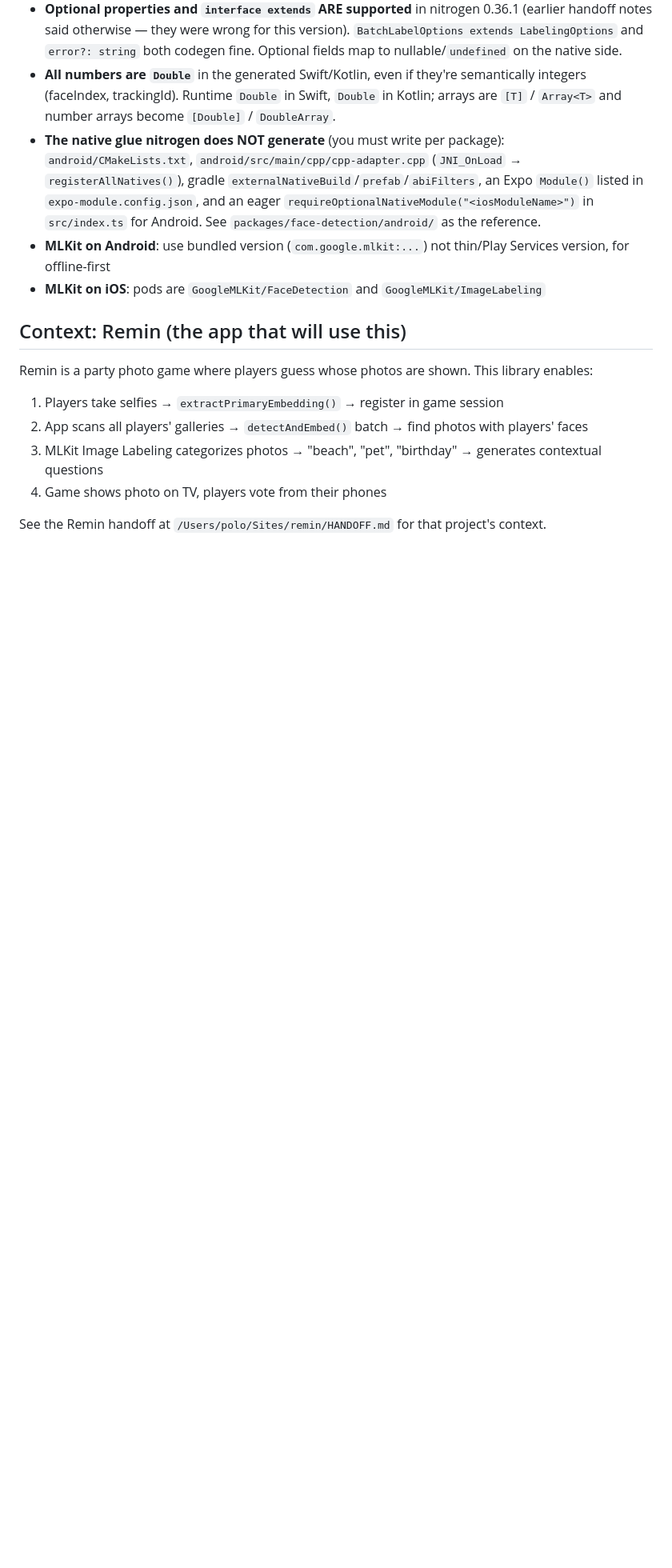
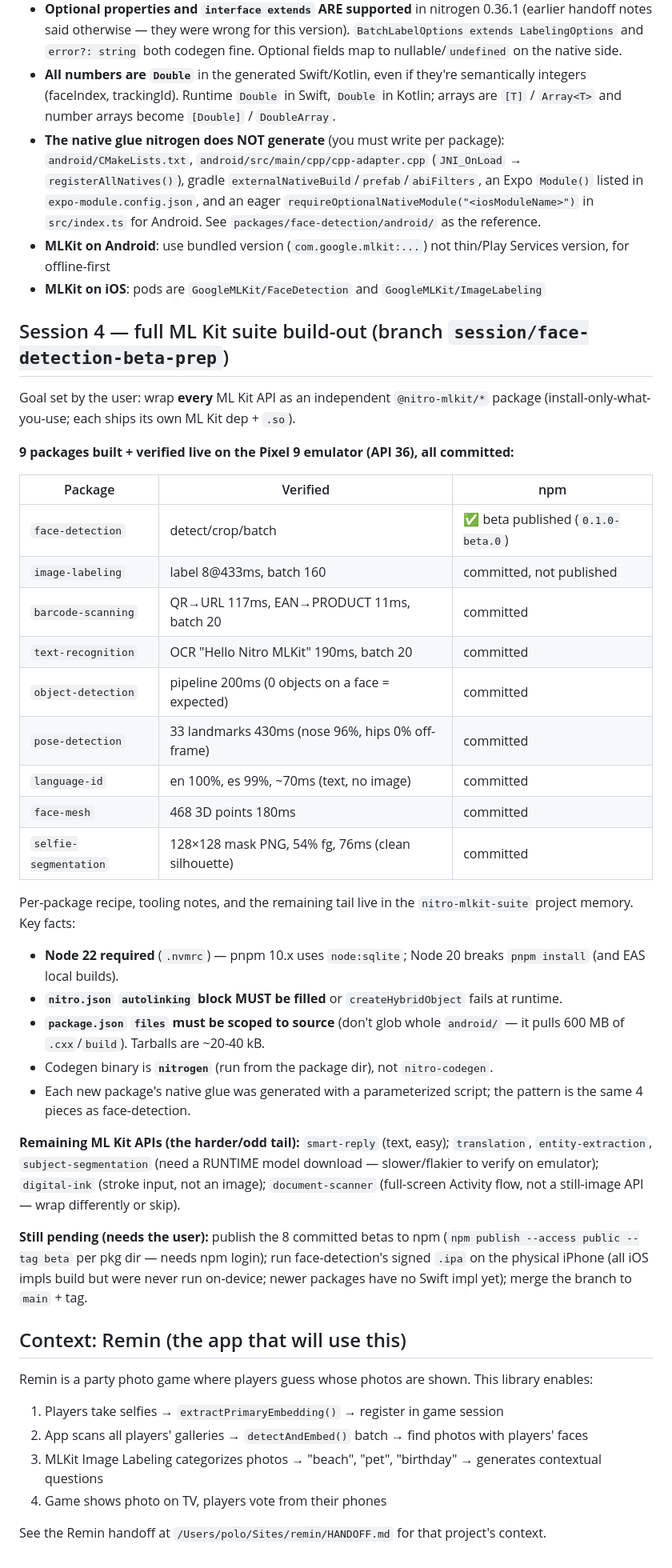
Before and after one commit to pologonzalo/react-native-nitro-mlkit, a Markdown page: HANDOFF.md, the part around the change. Shown at 80% size. GitHub-like rendering; blank space fills up the shorter version.

Commit message:
docs: HANDOFF session 4 — 9-package ML Kit suite state + remaining tail
Co-Authored-By: Claude Opus 4.8 (1M context) <noreply@anthropic.com>

```diff
--- a/HANDOFF.md
+++ b/HANDOFF.md
@@ -183,6 +183,45 @@ packages/face-detection/
 - **MLKit on Android**: use bundled version (`com.google.mlkit:...`) not thin/Play Services version, for offline-first
 - **MLKit on iOS**: pods are `GoogleMLKit/FaceDetection` and `GoogleMLKit/ImageLabeling`
 
+## Session 4 — full ML Kit suite build-out (branch `session/face-detection-beta-prep`)
+
+Goal set by the user: wrap **every** ML Kit API as an independent `@nitro-mlkit/*`
+package (install-only-what-you-use; each ships its own ML Kit dep + `.so`).
+
+**9 packages built + verified live on the Pixel 9 emulator (API 36), all committed:**
+
+| Package | Verified | npm |
+| --- | --- | --- |
+| `face-detection` | detect/crop/batch | ✅ beta published (`0.1.0-beta.0`) |
+| `image-labeling` | label 8@433ms, batch 160 | committed, not published |
+| `barcode-scanning` | QR→URL 117ms, EAN→PRODUCT 11ms, batch 20 | committed |
+| `text-recognition` | OCR "Hello Nitro MLKit" 190ms, batch 20 | committed |
+| `object-detection` | pipeline 200ms (0 objects on a face = expected) | committed |
+| `pose-detection` | 33 landmarks 430ms (nose 96%, hips 0% off-frame) | committed |
+| `language-id` | en 100%, es 99%, ~70ms (text, no image) | committed |
+| `face-mesh` | 468 3D points 180ms | committed |
+| `selfie-segmentation` | 128×128 mask PNG, 54% fg, 76ms (clean silhouette) | committed |
+
+Per-package recipe, tooling notes, and the remaining tail live in the
+`nitro-mlkit-suite` project memory. Key facts:
+- **Node 22 required** (`.nvmrc`) — pnpm 10.x uses `node:sqlite`; Node 20 breaks `pnpm install` (and EAS local builds).
+- **`nitro.json` `autolinking` block MUST be filled** or `createHybridObject` fails at runtime.
+- **`package.json` `files` must be scoped to source** (don't glob whole `android/` — it pulls 600 MB of `.cxx`/`build`). Tarballs are ~20-40 kB.
+- Codegen binary is **`nitrogen`** (run from the package dir), not `nitro-codegen`.
+- Each new package's native glue was generated with a parameterized script; the pattern is the same 4 pieces as face-detection.
+
+**Remaining ML Kit APIs (the harder/odd tail):** `smart-reply` (text, easy);
+`translation`, `entity-extraction`, `subject-segmentation` (need a RUNTIME model
+download — slower/flakier to verify on emulator); `digital-ink` (stroke input,
+not an image); `document-scanner` (full-screen Activity flow, not a still-image
+API — wrap differently or skip).
+
+**Still pending (needs the user):** publish the 8 committed betas to npm
+(`npm publish --access public --tag beta` per pkg dir — needs npm login);
+run face-detection's signed `.ipa` on the physical iPhone (all iOS impls build
+but were never run on-device; newer packages have no Swift impl yet); merge the
+branch to `main` + tag.
+
 ## Context: Remin (the app that will use this)
 
 Remin is a party photo game where players guess whose photos are shown. This library enables:
```
